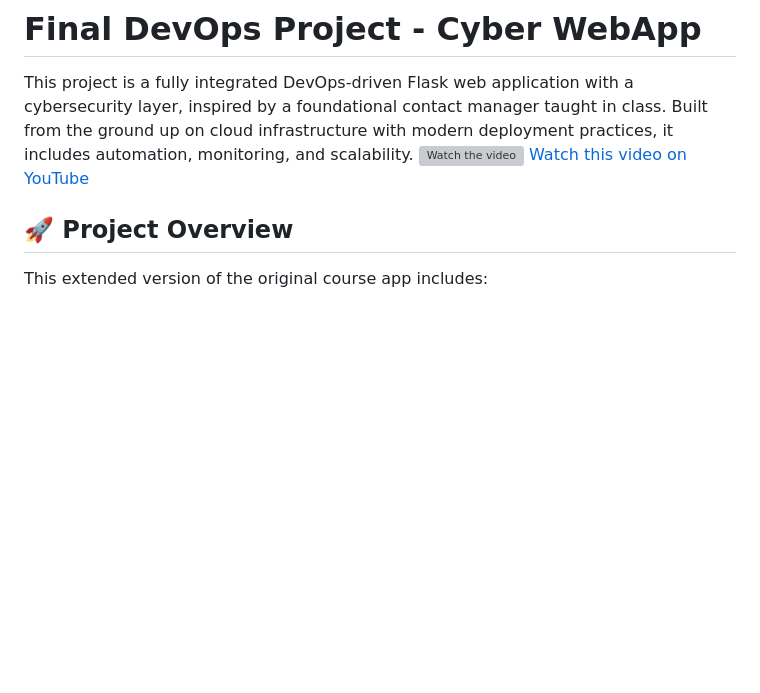
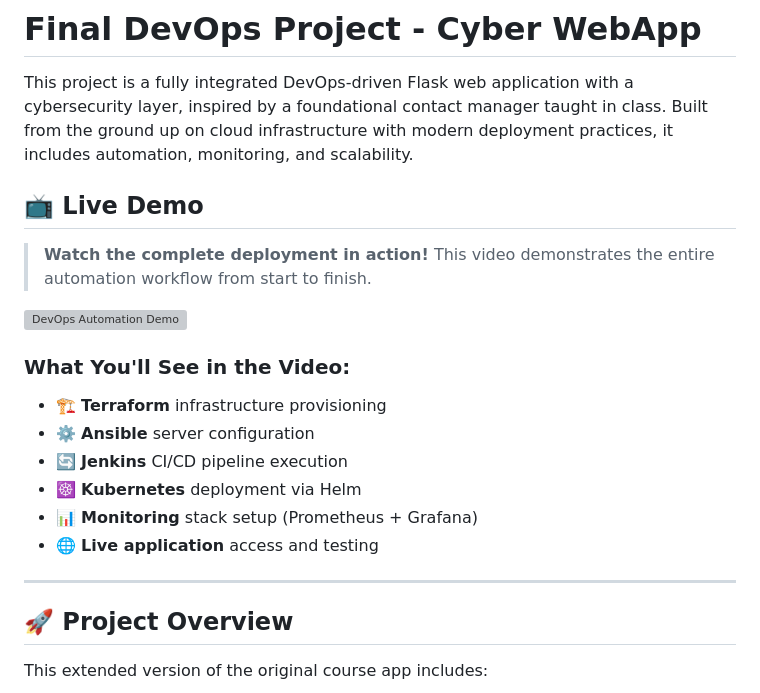
Before and after one commit to DugiBeat/final-devops-app, a Markdown page: README.md, the part around the change. Rendered like a GitHub page; blank space fills up the shorter version; grey boxes are pictures that could not be loaded.

```diff
--- a/README.md
+++ b/README.md
@@ -3,8 +3,21 @@
 This project is a fully integrated DevOps-driven Flask web application with a cybersecurity layer,
 inspired by a foundational contact manager taught in class.
 Built from the ground up on cloud infrastructure with modern deployment practices, it includes automation, monitoring, and scalability.
-[![Watch the video](https://img.youtube.com/vi/y2wSE54u35k/maxresdefault.jpg)](https://youtu.be/y2wSE54u35k)
- [Watch this video on YouTube](https://youtu.be/y2wSE54u35k)
+
+## 📺 **Live Demo**
+> **Watch the complete deployment in action!** This video demonstrates the entire automation workflow from start to finish.
+
+[![DevOps Automation Demo](https://img.youtube.com/vi/y2wSE54u35k/maxresdefault.jpg)](https://youtu.be/y2wSE54u35k "Click to watch the full deployment demonstration")
+
+### What You'll See in the Video:
+- 🏗️ **Terraform** infrastructure provisioning
+- ⚙️ **Ansible** server configuration
+- 🔄 **Jenkins** CI/CD pipeline execution
+- ☸️ **Kubernetes** deployment via Helm
+- 📊 **Monitoring** stack setup (Prometheus + Grafana)
+- 🌐 **Live application** access and testing
+
+---
 
 
 ## 🚀 Project Overview
```
